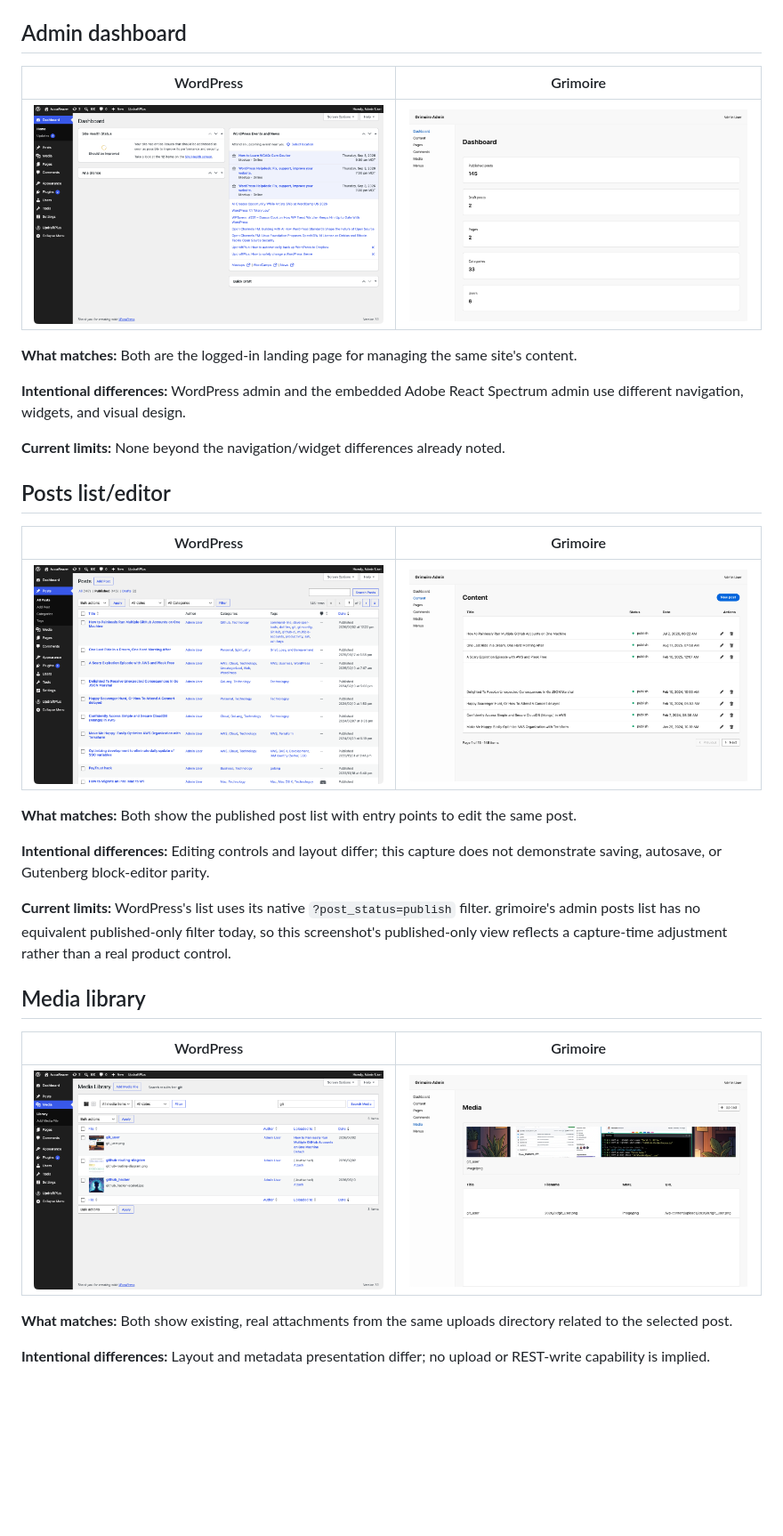
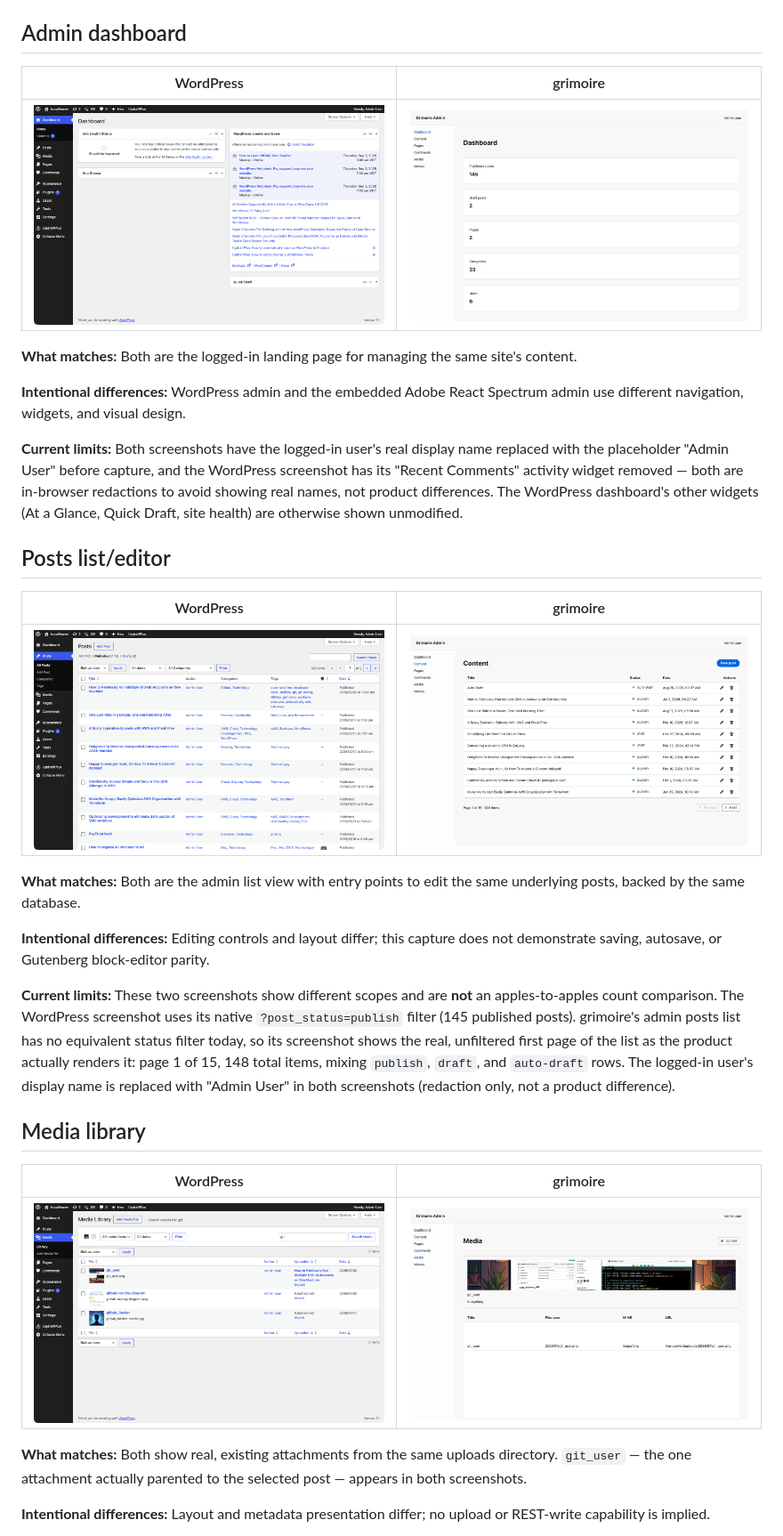
Before and after one commit to roboweaver/grimoire, a Markdown page: docs/wordpress-compatibility-tour.md, the part around one of its changes. Shown at 89% size. Rendered like a GitHub page; pictures changed too: docs/images/compatibility/posts-list-editor-grimoire.png; blank space fills up the shorter version.

```diff
--- a/docs/wordpress-compatibility-tour.md
+++ b/docs/wordpress-compatibility-tour.md
@@ -63,5 +65,5 @@ nested categories.
 
 ## Admin dashboard
 
-| WordPress | Grimoire |
+| WordPress | grimoire |
 | --- | --- |
@@ -73,10 +75,14 @@ site's content.
 **Intentional differences:** WordPress admin and the embedded Adobe React
 Spectrum admin use different navigation, widgets, and visual design.
 
-**Current limits:** None beyond the navigation/widget differences already
-noted.
+**Current limits:** Both screenshots have the logged-in user's real display
+name replaced with the placeholder "Admin User" before capture, and the
+WordPress screenshot has its "Recent Comments" activity widget removed —
+both are in-browser redactions to avoid showing real names, not product
+differences. The WordPress dashboard's other widgets (At a Glance, Quick
+Draft, site health) are otherwise shown unmodified.
 
 ## Posts list/editor
 
-| WordPress | Grimoire |
+| WordPress | grimoire |
 | --- | --- |
@@ -84,17 +90,22 @@ noted.
 
-**What matches:** Both show the published post list with entry points to
-edit the same post.
+**What matches:** Both are the admin list view with entry points to edit the
+same underlying posts, backed by the same database.
 
 **Intentional differences:** Editing controls and layout differ; this
 capture does not demonstrate saving, autosave, or Gutenberg block-editor
 parity.
 
-**Current limits:** WordPress's list uses its native `?post_status=publish`
-filter. grimoire's admin posts list has no equivalent published-only filter
-today, so this screenshot's published-only view reflects a capture-time
-adjustment rather than a real product control.
+**Current limits:** These two screenshots show different scopes and are
+**not** an apples-to-apples count comparison. The WordPress screenshot uses
+its native `?post_status=publish` filter (145 published posts). grimoire's
+admin posts list has no equivalent status filter today, so its screenshot
+shows the real, unfiltered first page of the list as the product actually
+renders it: page 1 of 15, 148 total items, mixing `publish`, `draft`, and
+`auto-draft` rows. The logged-in user's display name is replaced with
+"Admin User" in both screenshots (redaction only, not a product
+difference).
 
 ## Media library
 
-| WordPress | Grimoire |
+| WordPress | grimoire |
 | --- | --- |
@@ -102,6 +113,7 @@ adjustment rather than a real product control.
 
-**What matches:** Both show existing, real attachments from the same
-uploads directory related to the selected post.
+**What matches:** Both show real, existing attachments from the same
+uploads directory. `git_user` — the one attachment actually parented to the
+selected post — appears in both screenshots.
 
 **Intentional differences:** Layout and metadata presentation differ; no
 upload or REST-write capability is implied.
```
Also changed, not shown: other parts of docs/wordpress-compatibility-tour.md (+35 -21 lines), docs/compatibility.md (+11 -4 lines), docs/images/compatibility/rest-response-grimoire.png, docs/images/compatibility/rest-response-wordpress.png.
